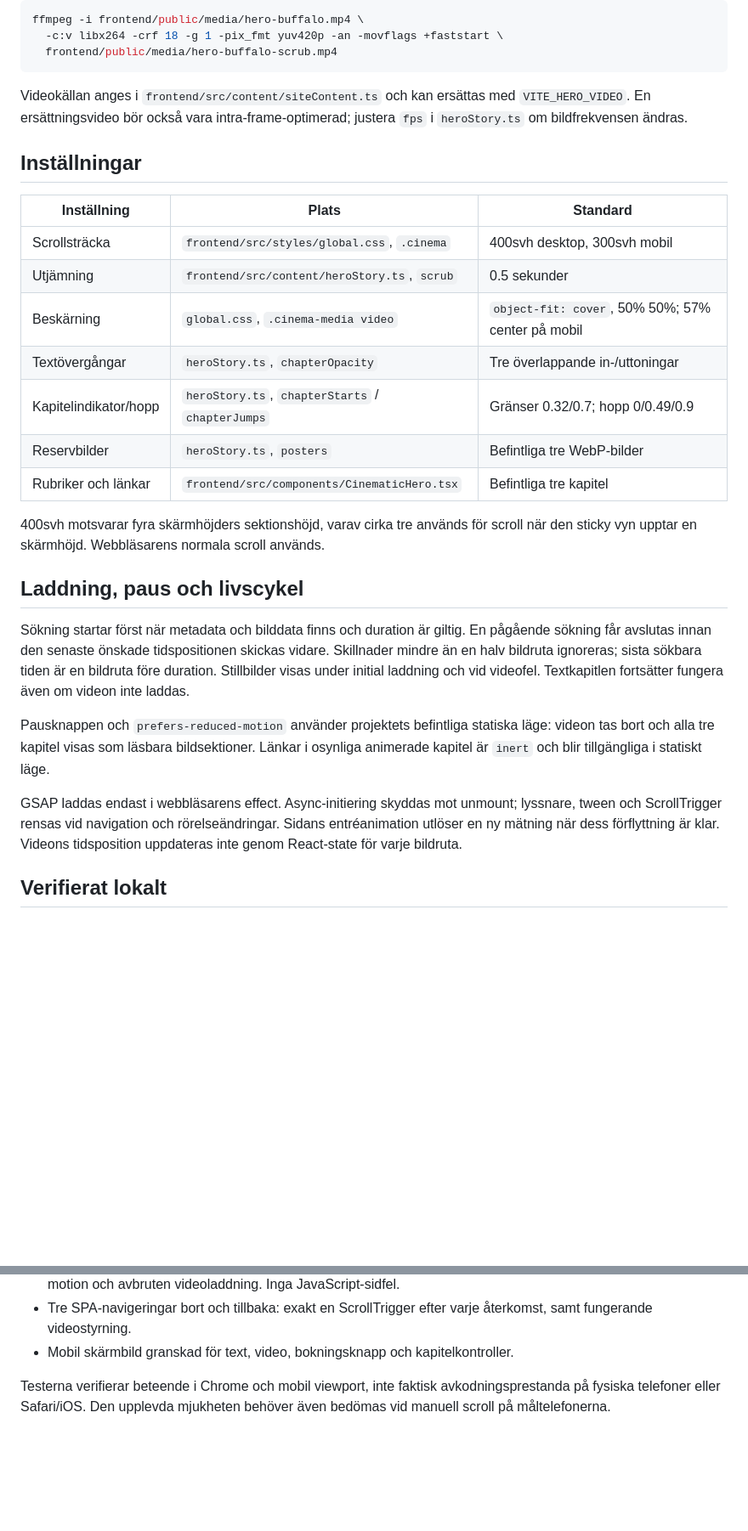
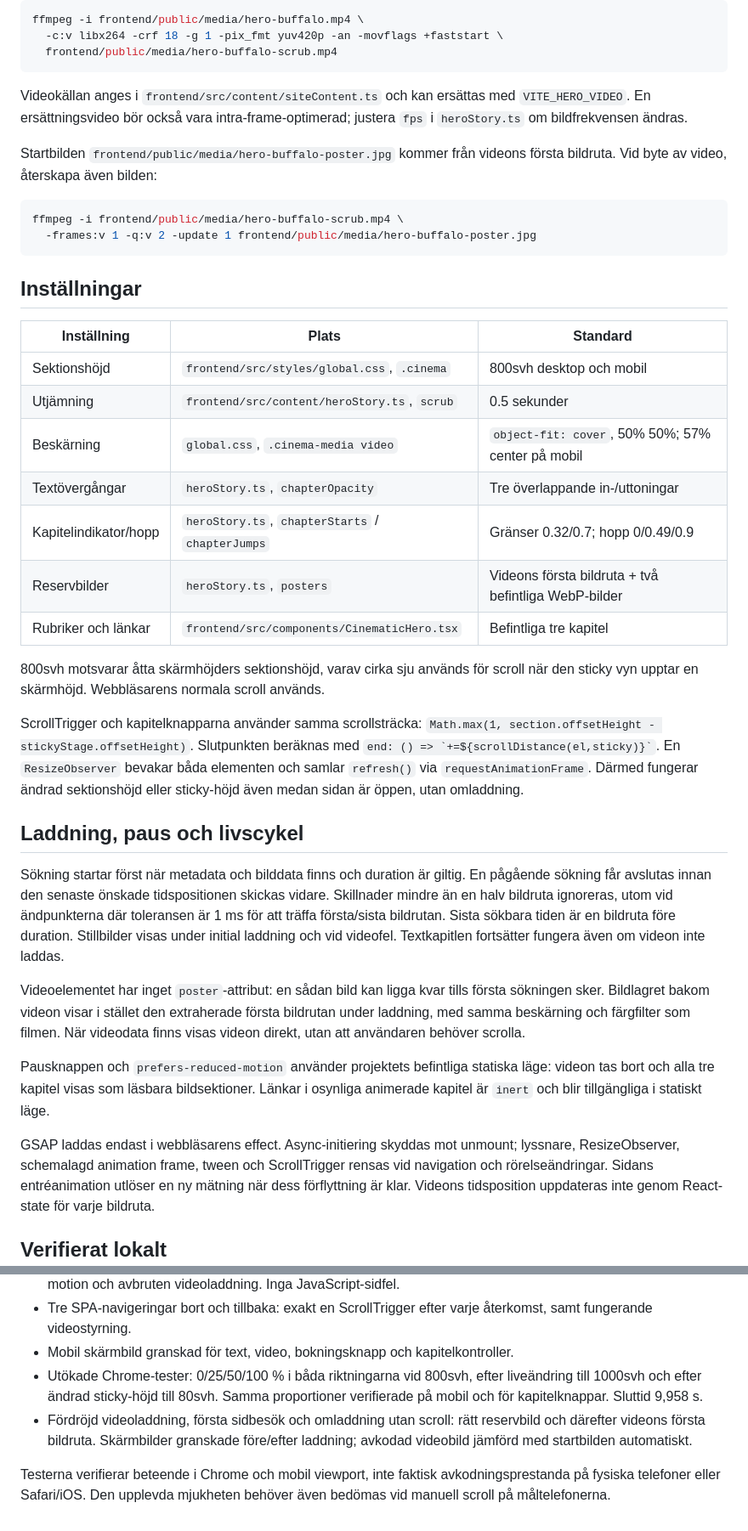
Before and after one commit to Raffi02k/BuffaloBarberShop, a Markdown page: docs/SCROLL-VIDEO.md, 2 parts joined by grey strips. Shown at 85% size. Rendered like a GitHub page; blank space fills up the shorter version.

Commit message:
docs: update scroll video setup and verification

````diff
--- a/docs/SCROLL-VIDEO.md
+++ b/docs/SCROLL-VIDEO.md
@@ -25,35 +25,57 @@ Videokällan anges i `frontend/src/content/siteContent.ts` och kan ersättas
 med `VITE_HERO_VIDEO`. En ersättningsvideo bör också vara intra-frame-optimerad;
 justera `fps` i `heroStory.ts` om bildfrekvensen ändras.
 
+Startbilden `frontend/public/media/hero-buffalo-poster.jpg` kommer från videons
+första bildruta. Vid byte av video, återskapa även bilden:
+
+```sh
+ffmpeg -i frontend/public/media/hero-buffalo-scrub.mp4 \
+  -frames:v 1 -q:v 2 -update 1 frontend/public/media/hero-buffalo-poster.jpg
+```
+
 ## Inställningar
 
 | Inställning | Plats | Standard |
 | --- | --- | --- |
-| Scrollsträcka | `frontend/src/styles/global.css`, `.cinema` | 400svh desktop, 300svh mobil |
+| Sektionshöjd | `frontend/src/styles/global.css`, `.cinema` | 800svh desktop och mobil |
 | Utjämning | `frontend/src/content/heroStory.ts`, `scrub` | 0.5 sekunder |
 | Beskärning | `global.css`, `.cinema-media video` | `object-fit: cover`, 50% 50%; 57% center på mobil |
 | Textövergångar | `heroStory.ts`, `chapterOpacity` | Tre överlappande in-/uttoningar |
 | Kapitelindikator/hopp | `heroStory.ts`, `chapterStarts` / `chapterJumps` | Gränser 0.32/0.7; hopp 0/0.49/0.9 |
-| Reservbilder | `heroStory.ts`, `posters` | Befintliga tre WebP-bilder |
+| Reservbilder | `heroStory.ts`, `posters` | Videons första bildruta + två befintliga WebP-bilder |
 | Rubriker och länkar | `frontend/src/components/CinematicHero.tsx` | Befintliga tre kapitel |
 
-400svh motsvarar fyra skärmhöjders sektionshöjd, varav cirka tre används för
+800svh motsvarar åtta skärmhöjders sektionshöjd, varav cirka sju används för
 scroll när den sticky vyn upptar en skärmhöjd. Webbläsarens normala scroll används.
+
+ScrollTrigger och kapitelknapparna använder samma scrollsträcka:
+`Math.max(1, section.offsetHeight - stickyStage.offsetHeight)`.
+Slutpunkten beräknas med `` end: () => `+=${scrollDistance(el,sticky)}` ``.
+En `ResizeObserver` bevakar båda elementen och samlar `refresh()` via
+`requestAnimationFrame`. Därmed fungerar ändrad sektionshöjd eller sticky-höjd
+även medan sidan är öppen, utan omladdning.
 
 ## Laddning, paus och livscykel
 
 Sökning startar först när metadata och bilddata finns och duration är giltig.
 En pågående sökning får avslutas innan den senaste önskade tidspositionen
-skickas vidare. Skillnader mindre än en halv bildruta ignoreras; sista sökbara
+skickas vidare. Skillnader mindre än en halv bildruta ignoreras, utom vid
+ändpunkterna där toleransen är 1 ms för att träffa första/sista bildrutan. Sista sökbara
 tiden är en bildruta före duration. Stillbilder visas under initial laddning
 och vid videofel. Textkapitlen fortsätter fungera även om videon inte laddas.
+
+Videoelementet har inget `poster`-attribut: en sådan bild kan ligga kvar tills
+första sökningen sker. Bildlagret bakom videon visar i stället den extraherade
+första bildrutan under laddning, med samma beskärning och färgfilter som filmen.
+När videodata finns visas videon direkt, utan att användaren behöver scrolla.
 
 Pausknappen och `prefers-reduced-motion` använder projektets befintliga statiska
 läge: videon tas bort och alla tre kapitel visas som läsbara bildsektioner.
 Länkar i osynliga animerade kapitel är `inert` och blir tillgängliga i statiskt läge.
 
 GSAP laddas endast i webbläsarens effect. Async-initiering skyddas mot unmount;
-lyssnare, tween och ScrollTrigger rensas vid navigation och rörelseändringar.
+lyssnare, ResizeObserver, schemalagd animation frame, tween och ScrollTrigger
+rensas vid navigation och rörelseändringar.
 Sidans entréanimation utlöser en ny mätning när dess förflyttning är klar.
 Videons tidsposition uppdateras inte genom React-state för varje bildruta.
 
@@ -71,6 +93,12 @@ Videons tidsposition uppdateras inte genom React-state för varje bildruta.
 - Tre SPA-navigeringar bort och tillbaka: exakt en ScrollTrigger efter varje
   återkomst, samt fungerande videostyrning.
 - Mobil skärmbild granskad för text, video, bokningsknapp och kapitelkontroller.
+- Utökade Chrome-tester: 0/25/50/100 % i båda riktningarna vid 800svh,
+  efter liveändring till 1000svh och efter ändrad sticky-höjd till 80svh.
+  Samma proportioner verifierade på mobil och för kapitelknappar. Sluttid 9,958 s.
+- Fördröjd videoladdning, första sidbesök och omladdning utan scroll:
+  rätt reservbild och därefter videons första bildruta. Skärmbilder granskade
+  före/efter laddning; avkodad videobild jämförd med startbilden automatiskt.
 
 Testerna verifierar beteende i Chrome och mobil viewport, inte faktisk
 avkodningsprestanda på fysiska telefoner eller Safari/iOS. Den upplevda
````
